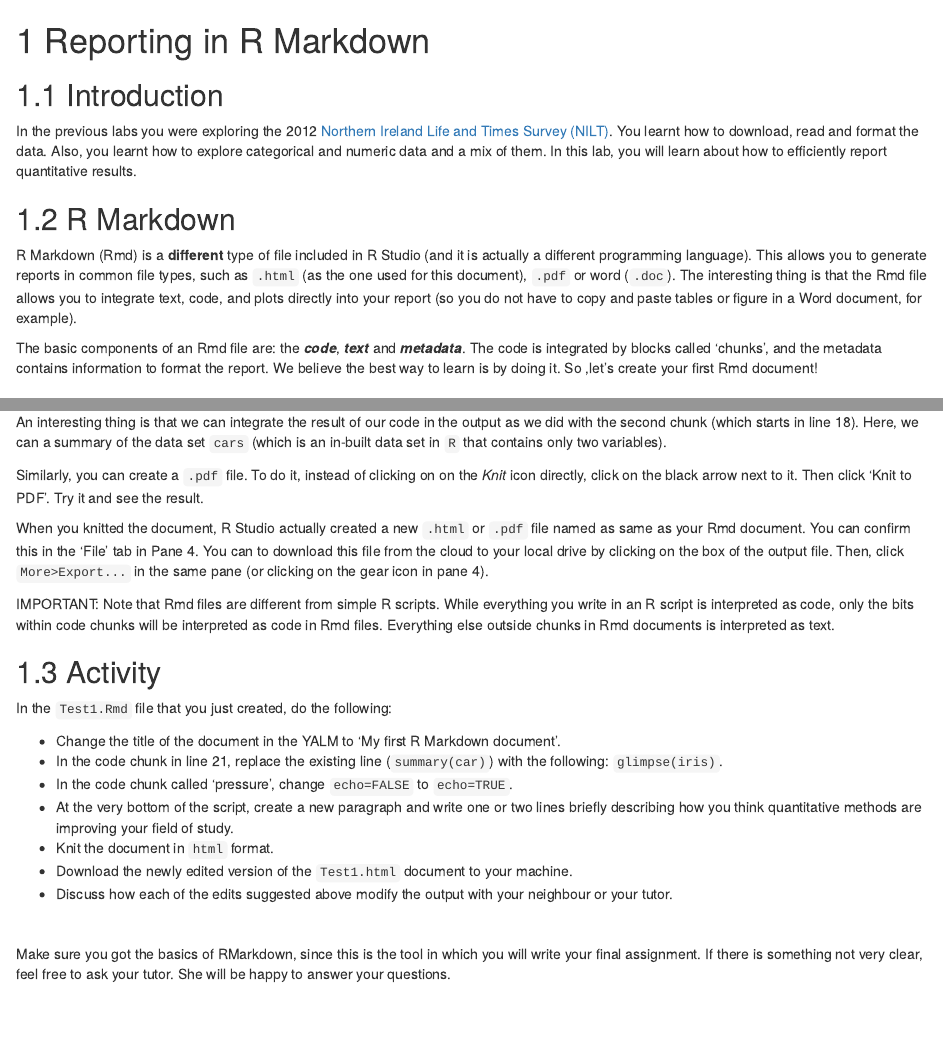
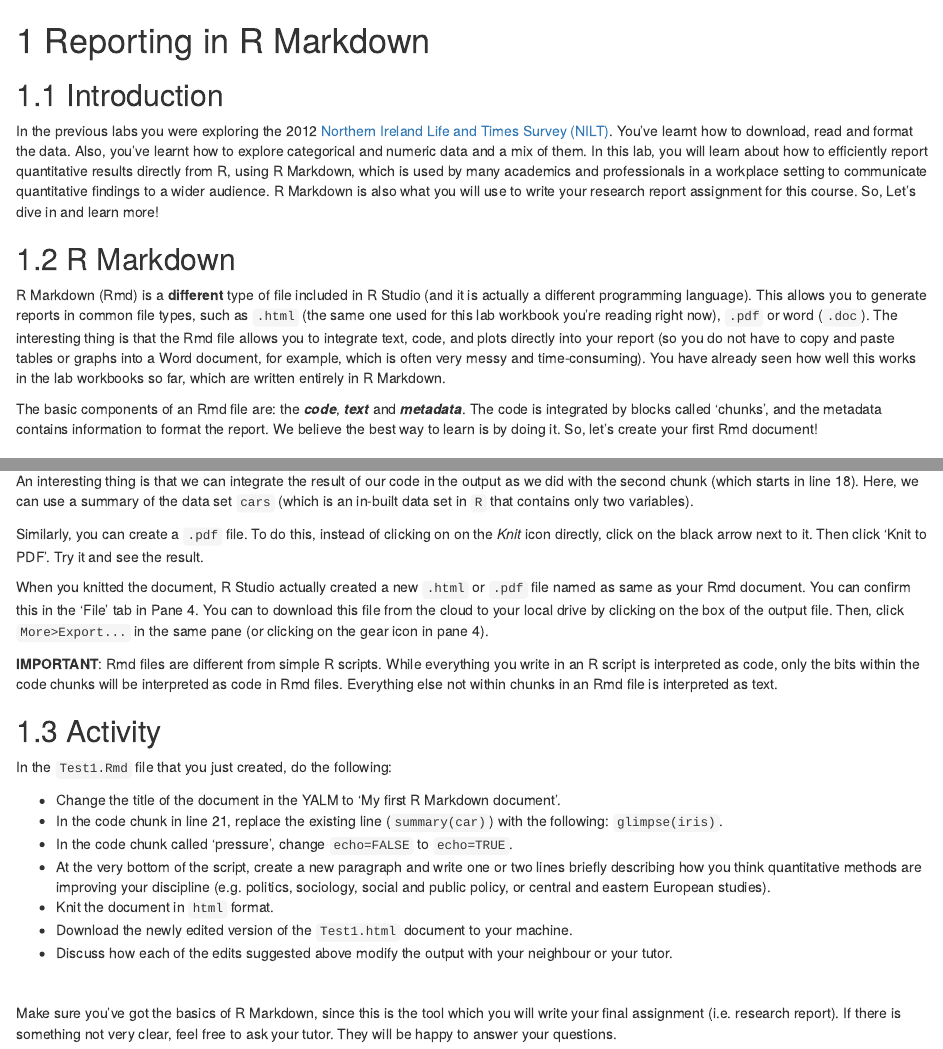
Before and after one commit to rafavdz/quants_workbook, an R Markdown document (05-lab5.Rmd): the page in a window 1100 px wide, from its top, and a second part further down, joined at a grey line. Rendered offline with R 4.5, knitr and Pandoc, with nearby package versions; drawn as R Markdown's standard HTML page in place of the format the file asks for.

Commit message:
Update 05-lab5.Rmd

```diff
--- a/05-lab5.Rmd
+++ b/05-lab5.Rmd
@@ -2,13 +2,13 @@
 
 ## Introduction
 
-In the previous labs you were exploring the 2012 [Northern Ireland Life and Times Survey (NILT)](https://www.ark.ac.uk/nilt/). You learnt how to download, read and format the data. Also, you learnt how to explore categorical and numeric data and a mix of them. In this lab, you will learn about how to efficiently report quantitative results.
+In the previous labs you were exploring the 2012 [Northern Ireland Life and Times Survey (NILT)](https://www.ark.ac.uk/nilt/). You've learnt how to download, read and format the data. Also, you've learnt how to explore categorical and numeric data and a mix of them. In this lab, you will learn about how to efficiently report quantitative results directly from R, using R Markdown, which is used by many academics and professionals in a workplace setting to communicate quantitative findings to a wider audience. R Markdown is also what you will use to write your research report assignment for this course. So, Let's dive in and learn more!
 
 ## R Markdown
 
-R Markdown (Rmd) is a **different** type of file included in R Studio (and it is actually a different programming language). This allows you to generate reports in common file types, such as `.html` (as the one used for this document), `.pdf` or word (`.doc`). The interesting thing is that the Rmd file allows you to integrate text, code, and plots directly into your report (so you do not have to copy and paste tables or figure in a Word document, for example).
+R Markdown (Rmd) is a **different** type of file included in R Studio (and it is actually a different programming language). This allows you to generate reports in common file types, such as `.html` (the same one used for this lab workbook you're reading right now), `.pdf` or word (`.doc`). The interesting thing is that the Rmd file allows you to integrate text, code, and plots directly into your report (so you do not have to copy and paste tables or graphs into a Word document, for example, which is often very messy and time-consuming). You have already seen how well this works in the lab workbooks so far, which are written entirely in R Markdown.
 
-The basic components of an Rmd file are: the **_code_**, **_text_** and **_metadata_**. The code is integrated by blocks called 'chunks', and the metadata contains information to format the report. We believe the best way to learn is by doing it. So ,let's create your first Rmd document!
+The basic components of an Rmd file are: the **_code_**, **_text_** and **_metadata_**. The code is integrated by blocks called 'chunks', and the metadata contains information to format the report. We believe the best way to learn is by doing it. So, let's create your first Rmd document!
 
 ### First R Markdown document
 
@@ -47,11 +47,11 @@ RStudio may ask you if you want to update some packages, click 'Yes'.
 
 After you knit the document, a window with the output will pop-up automatically. As you can see, this document contains the main title, followed by your name and date, as specified in the YALM. After, there is a second-level header which includes the first section of this example document. Also the the word 'Knit' is shown in bold, as it was wrapped by double asterisk `**`.
 
-An interesting thing is that we can integrate the result of our code in the output as we did with the second chunk (which starts in line 18). Here, we can a summary of the data set `cars` (which is an in-built data set in `R` that contains only two variables).
+An interesting thing is that we can integrate the result of our code in the output as we did with the second chunk (which starts in line 18). Here, we can use a summary of the data set `cars` (which is an in-built data set in `R` that contains only two variables).
 
 <!-- Next, there is a second header, called 'Including Plots'. Under this section you can see a plot, but this time the code is not shown since `echo` was set to `FALSE`. You can close the pop-window when you finish exploring the output. -->
 
-Similarly, you can create a `.pdf` file. To do it, instead of clicking on on the _Knit_ icon directly, click on the black arrow next to it. Then click 'Knit to PDF'. Try it and see the result.
+Similarly, you can create a `.pdf` file. To do this, instead of clicking on on the _Knit_ icon directly, click on the black arrow next to it. Then click 'Knit to PDF'. Try it and see the result.
 
 When you knitted the document, R Studio actually created a new `.html` or `.pdf` file named as same as your Rmd document. You can confirm this in the 'File' tab in Pane 4. You can to download this file from the cloud to your local drive by clicking on the box of the output file. Then, click `More>Export...` in the same pane (or clicking on the gear icon in pane 4).
 
@@ -59,7 +59,7 @@ When you knitted the document, R Studio actually created a new `.html` or `.pdf`
 
 <!-- For a comprehensive list of chunk code options click [here](https://bookdown.org/yihui/rmarkdown-cookbook/chunk-options.html). -->
 
-IMPORTANT: Note that Rmd files are different from simple R scripts. While everything you write in an R script is interpreted as code, only the bits within code chunks will be interpreted as code in Rmd files. Everything else outside chunks in Rmd documents is interpreted as text.
+**IMPORTANT**: Rmd files are different from simple R scripts. While everything you write in an R script is interpreted as code, only the bits within the code chunks will be interpreted as code in Rmd files. Everything else not within chunks in an Rmd file is interpreted as text.
 
 
 ## Activity
@@ -69,11 +69,11 @@ In the `Test1.Rmd` file that you just created, do the following:
 * Change the title of the document in the YALM to 'My first R Markdown document'.
 * In the code chunk in line 21, replace the existing line (`summary(car)`) with the following: `glimpse(iris)`.
 * In the code chunk called 'pressure', change `echo=FALSE` to `echo=TRUE`.
-* At the very bottom of the script, create a new paragraph and write one or two lines briefly describing how you think quantitative methods are improving your field of study.
+* At the very bottom of the script, create a new paragraph and write one or two lines briefly describing how you think quantitative methods are improving your discipline (e.g. politics, sociology, social and public policy, or central and eastern European studies).
 * Knit the document in `html` format.
 * Download the newly edited version of the `Test1.html` document to your machine.
 * Discuss how each of the edits suggested above modify the output with your neighbour or your tutor.
 
 <br>
 
-Make sure you got the basics of RMarkdown, since this is the tool in which you will write your final assignment. If there is something not very clear, feel free to ask your tutor. She will be happy to answer your questions.
+Make sure you've got the basics of R Markdown, since this is the tool which you will write your final assignment (i.e. research report). If there is something not very clear, feel free to ask your tutor. They will be happy to answer your questions.
```
Also changed, not shown: 05-lab5.Rmd (2 more changed lines).
